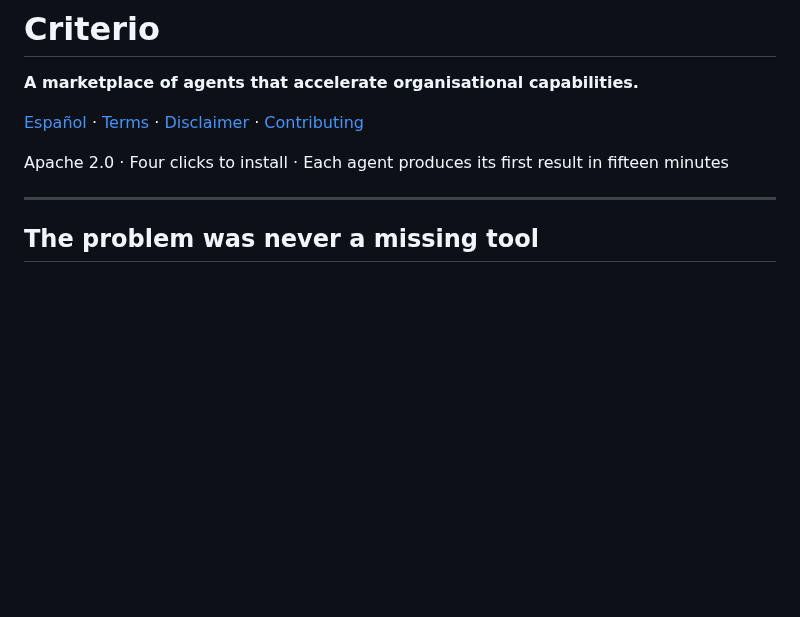
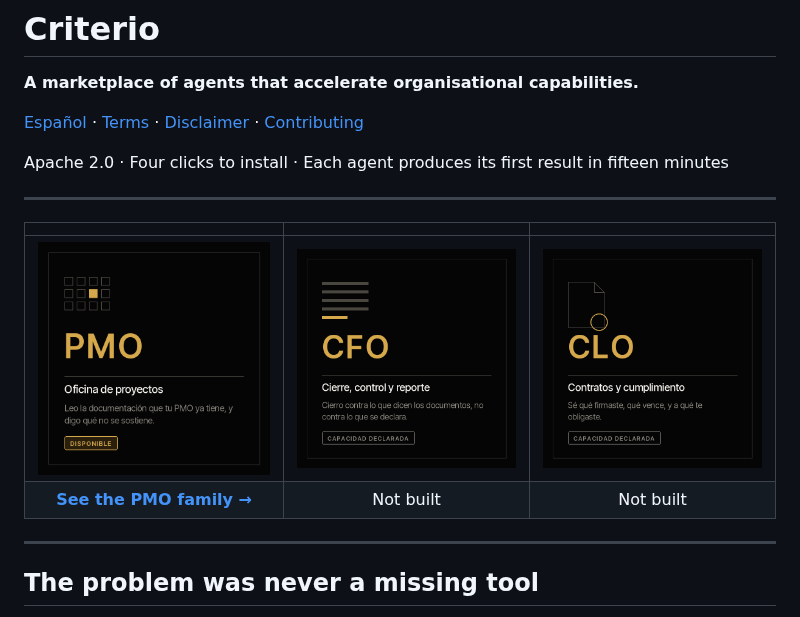
Before and after one commit to josenanez/criterio, a Markdown page: README.md, the part around the change. GitHub-like rendering; pictures changed too: docs/img/cfo.png (added), docs/img/clo.png (added), docs/img/pmo.png (added); blank space fills up the shorter version.

```diff
--- a/README.md
+++ b/README.md
@@ -5,6 +5,13 @@
 [Español](README.es.md) · [Terms](TERMS.md) · [Disclaimer](DISCLAIMER.md) · [Contributing](CONTRIBUTING.md)
 
 Apache 2.0 · Four clicks to install · Each agent produces its first result in fifteen minutes
+
+---
+
+| | | |
+|:--:|:--:|:--:|
+| [![PMO](docs/img/pmo.png)](plugins/criterio-pmo/README.md) | ![CFO](docs/img/cfo.png) | ![CLO](docs/img/clo.png) |
+| **[See the PMO family →](plugins/criterio-pmo/README.md)** | Not built | Not built |
 
 ---
 
```
Also changed, not shown: README.es.md (+7 -0 lines), plugins/criterio-pmo/README.md (+49 -0 lines), 1 other file.
